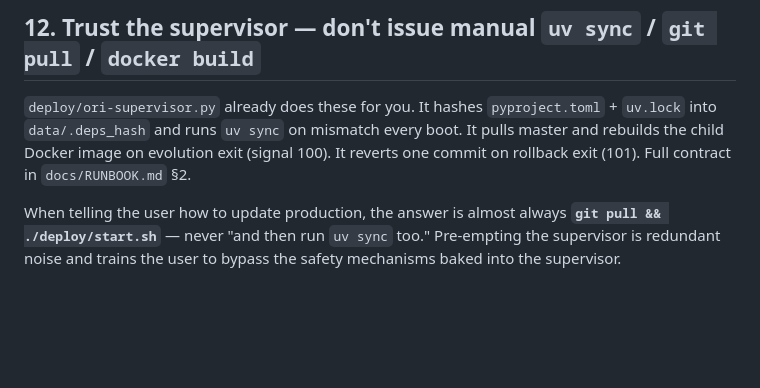
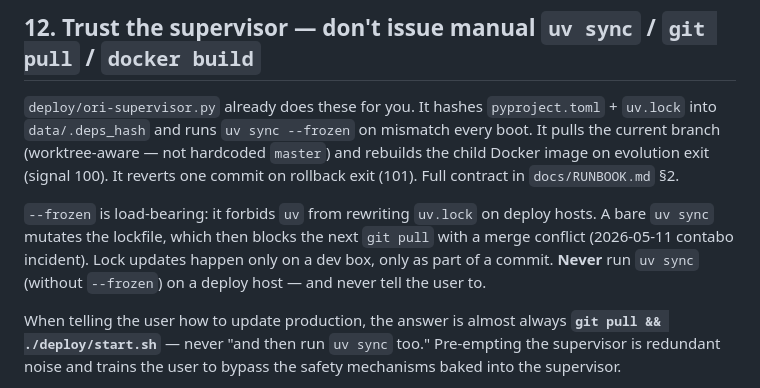
Before and after one commit to misunders2d/ori, a Markdown page: docs/AI_EDITS.md, the part around the change. GitHub-like rendering; blank space fills up the shorter version.

```diff
--- a/docs/AI_EDITS.md
+++ b/docs/AI_EDITS.md
@@ -91,7 +91,9 @@ uv run python -m py_compile app/tools/evolution.py
 
 ## 12. Trust the supervisor — don't issue manual `uv sync` / `git pull` / `docker build`
 
-`deploy/ori-supervisor.py` already does these for you. It hashes `pyproject.toml` + `uv.lock` into `data/.deps_hash` and runs `uv sync` on mismatch every boot. It pulls master and rebuilds the child Docker image on evolution exit (signal 100). It reverts one commit on rollback exit (101). Full contract in `docs/RUNBOOK.md` §2.
+`deploy/ori-supervisor.py` already does these for you. It hashes `pyproject.toml` + `uv.lock` into `data/.deps_hash` and runs `uv sync --frozen` on mismatch every boot. It pulls the current branch (worktree-aware — not hardcoded `master`) and rebuilds the child Docker image on evolution exit (signal 100). It reverts one commit on rollback exit (101). Full contract in `docs/RUNBOOK.md` §2.
+
+`--frozen` is load-bearing: it forbids `uv` from rewriting `uv.lock` on deploy hosts. A bare `uv sync` mutates the lockfile, which then blocks the next `git pull` with a merge conflict (2026-05-11 contabo incident). Lock updates happen only on a dev box, only as part of a commit. **Never** run `uv sync` (without `--frozen`) on a deploy host — and never tell the user to.
 
 When telling the user how to update production, the answer is almost always **`git pull && ./deploy/start.sh`** — never "and then run `uv sync` too." Pre-empting the supervisor is redundant noise and trains the user to bypass the safety mechanisms baked into the supervisor.
 
```
Also changed, not shown: AGENTS.md (+4 -0 lines), CLAUDE.md (+13 -0 lines).
